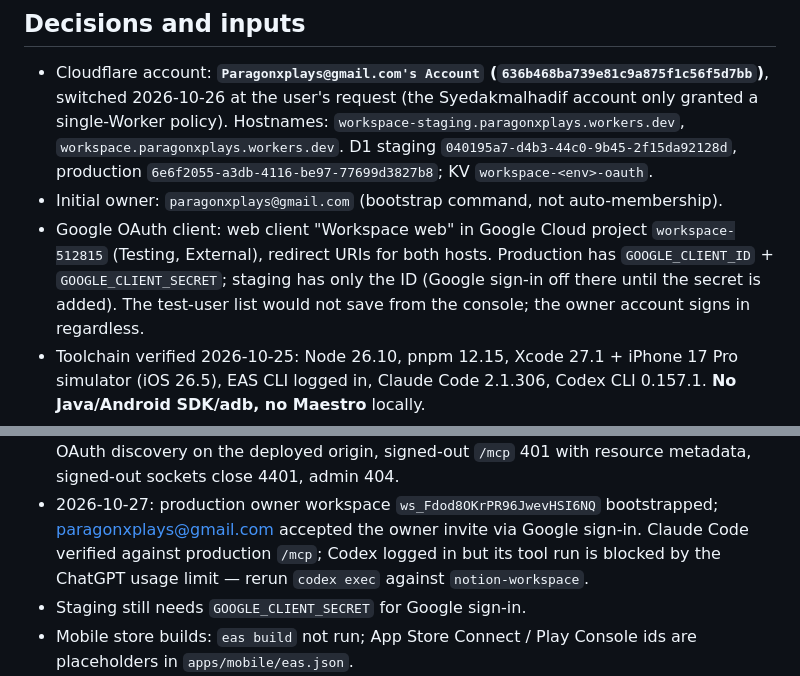
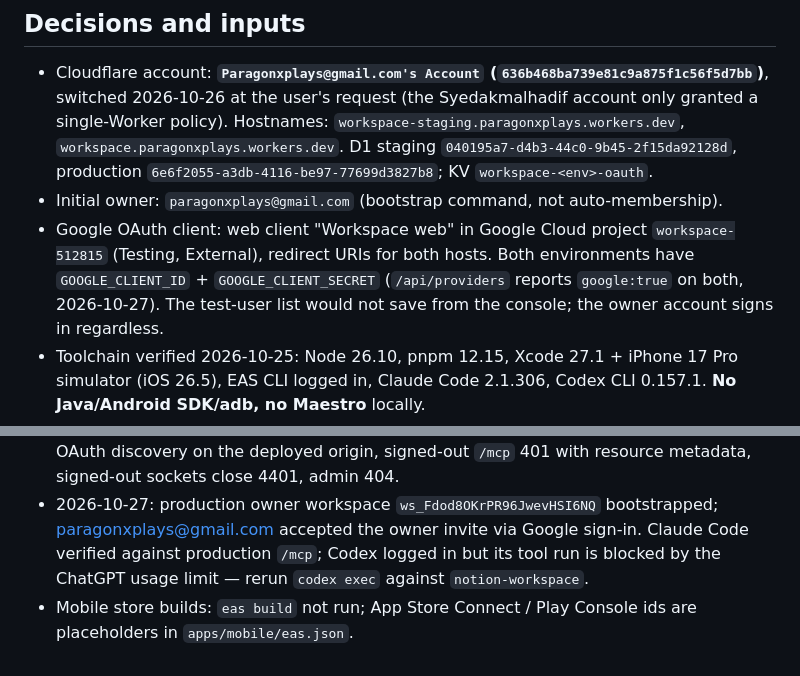
Before and after one commit to NurhanMYZRM1/notion-rea, a Markdown page: docs/LEDGER.md, 2 parts joined by grey strips. Rendered like a GitHub page.

Commit message:
Ledger: Google sign-in enabled on staging too
Co-Authored-By: Claude Opus 5.5 <noreply@anthropic.com>

```diff
--- a/docs/LEDGER.md
+++ b/docs/LEDGER.md
@@ -8,8 +8,8 @@ Resume here. Plan: [plans/workspace-blueprint.md](../plans/workspace-blueprint.m
 - Cloudflare account: **`Paragonxplays@gmail.com's Account` (`636b468ba739e81c9a875f1c56f5d7bb`)**, switched 2026-10-26 at the user's request (the Syedakmalhadif account only granted a single-Worker policy). Hostnames: `workspace-staging.paragonxplays.workers.dev`, `workspace.paragonxplays.workers.dev`. D1 staging `040195a7-d4b3-44c0-9b45-2f15da92128d`, production `6e6f2055-a3db-4116-be97-77699d3827b8`; KV `workspace-<env>-oauth`.
 - Initial owner: `paragonxplays@gmail.com` (bootstrap command, not auto-membership).
 - Google OAuth client: web client "Workspace web" in Google Cloud project `workspace-512815` (Testing, External),
-  redirect URIs for both hosts. Production has `GOOGLE_CLIENT_ID` + `GOOGLE_CLIENT_SECRET`; staging has only the ID
-  (Google sign-in off there until the secret is added). The test-user list would not save from the console; the
+  redirect URIs for both hosts. Both environments have `GOOGLE_CLIENT_ID` + `GOOGLE_CLIENT_SECRET`
+  (`/api/providers` reports `google:true` on both, 2026-10-27). The test-user list would not save from the console; the
   owner account signs in regardless.
 - Toolchain verified 2026-10-25: Node 26.10, pnpm 12.15, Xcode 27.1 + iPhone 17 Pro simulator (iOS 26.5),
   EAS CLI logged in, Claude Code 2.1.306, Codex CLI 0.157.1. **No Java/Android SDK/adb, no Maestro** locally.
@@ -63,7 +63,6 @@ Resume here. Plan: [plans/workspace-blueprint.md](../plans/workspace-blueprint.m
 - 2026-10-27: production owner workspace `ws_Fdod8OKrPR96JwevHSI6NQ` bootstrapped; paragonxplays@gmail.com
   accepted the owner invite via Google sign-in. Claude Code verified against production `/mcp`; Codex logged in
   but its tool run is blocked by the ChatGPT usage limit — rerun `codex exec` against `notion-workspace`.
-- Staging still needs `GOOGLE_CLIENT_SECRET` for Google sign-in.
 - Mobile store builds: `eas build` not run; App Store Connect / Play Console ids are placeholders in `apps/mobile/eas.json`.
 - An `apps/desktop` Tauri app and matching root script/README/.gitignore edits appeared on 2026-10-26 08:04 from
   outside this session; left uncommitted for their owner (its dependency is in the committed lockfile).
```
